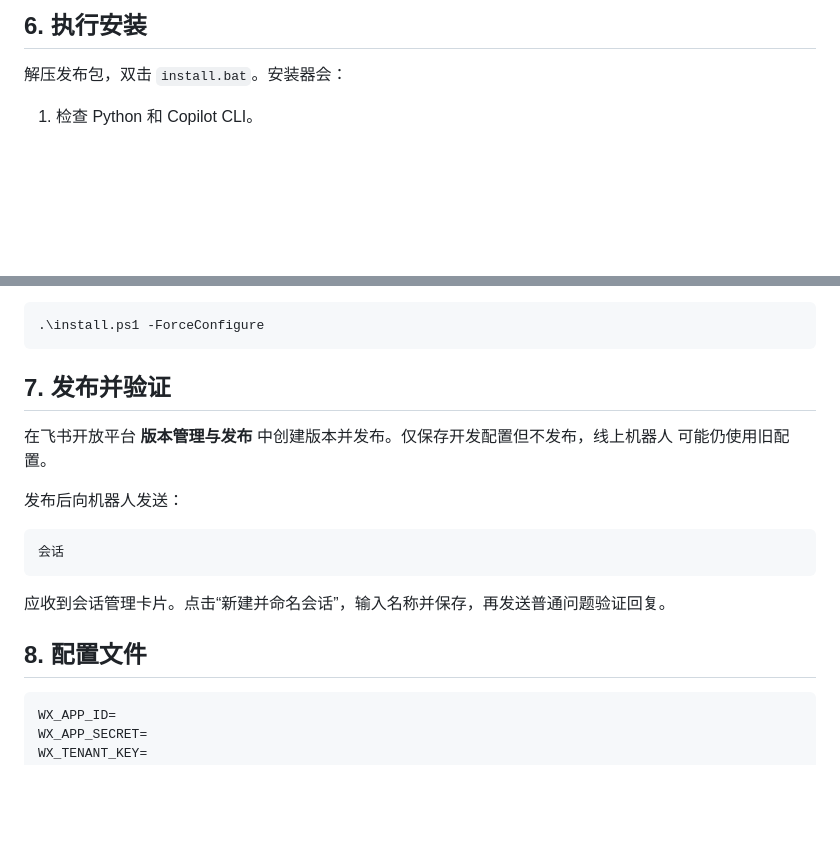
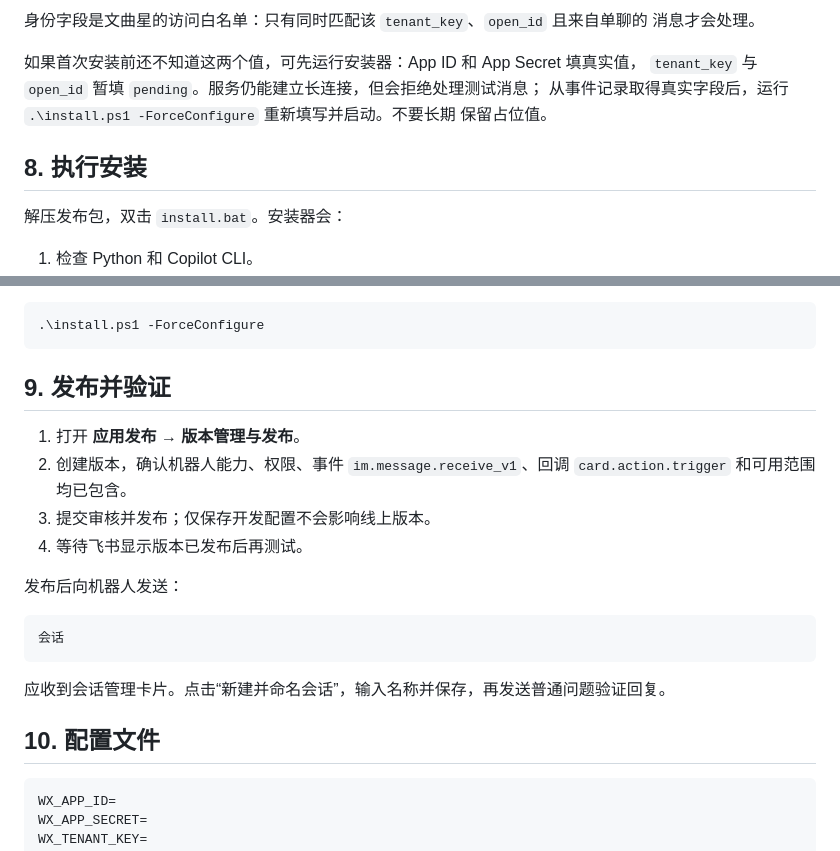
Before and after one commit to chpa820818/chpa-oclaw, a Markdown page: wenquxing/docs/CONFIGURATION.md, 2 parts joined by grey strips. Drawn GitHub-style; blank space fills up the shorter version.

````diff
--- a/wenquxing/docs/CONFIGURATION.md
+++ b/wenquxing/docs/CONFIGURATION.md
@@ -58,5 +95,13 @@ event.sender.sender_id.open_id
 
-## 6. 执行安装
+身份字段是文曲星的访问白名单：只有同时匹配该 `tenant_key`、`open_id` 且来自单聊的
+消息才会处理。
+
+如果首次安装前还不知道这两个值，可先运行安装器：App ID 和 App Secret 填真实值，
+`tenant_key` 与 `open_id` 暂填 `pending`。服务仍能建立长连接，但会拒绝处理测试消息；
+从事件记录取得真实字段后，运行 `.\install.ps1 -ForceConfigure` 重新填写并启动。不要长期
+保留占位值。
+
+## 8. 执行安装
 
 解压发布包，双击 `install.bat`。安装器会：
 
@@ -73,10 +118,13 @@ event.sender.sender_id.open_id
 .\install.ps1 -ForceConfigure
 ```
 
-## 7. 发布并验证
+## 9. 发布并验证
 
-在飞书开放平台 **版本管理与发布** 中创建版本并发布。仅保存开发配置但不发布，线上机器人
-可能仍使用旧配置。
+1. 打开 **应用发布 → 版本管理与发布**。
+2. 创建版本，确认机器人能力、权限、事件 `im.message.receive_v1`、回调
+   `card.action.trigger` 和可用范围均已包含。
+3. 提交审核并发布；仅保存开发配置不会影响线上版本。
+4. 等待飞书显示版本已发布后再测试。
 
 发布后向机器人发送：
 
@@ -86,7 +134,7 @@ event.sender.sender_id.open_id
 
 应收到会话管理卡片。点击“新建并命名会话”，输入名称并保存，再发送普通问题验证回复。
 
-## 8. 配置文件
+## 10. 配置文件
 
 ```dotenv
 WX_APP_ID=
````
Also changed, not shown: other parts of wenquxing/docs/CONFIGURATION.md (+55 -18 lines), wenquxing/README.md (+11 -3 lines), wenquxing/media/wenquxing-app-screenshot.png (added), wenquxing/media/wenquxing-poster.png, 2 other files.
